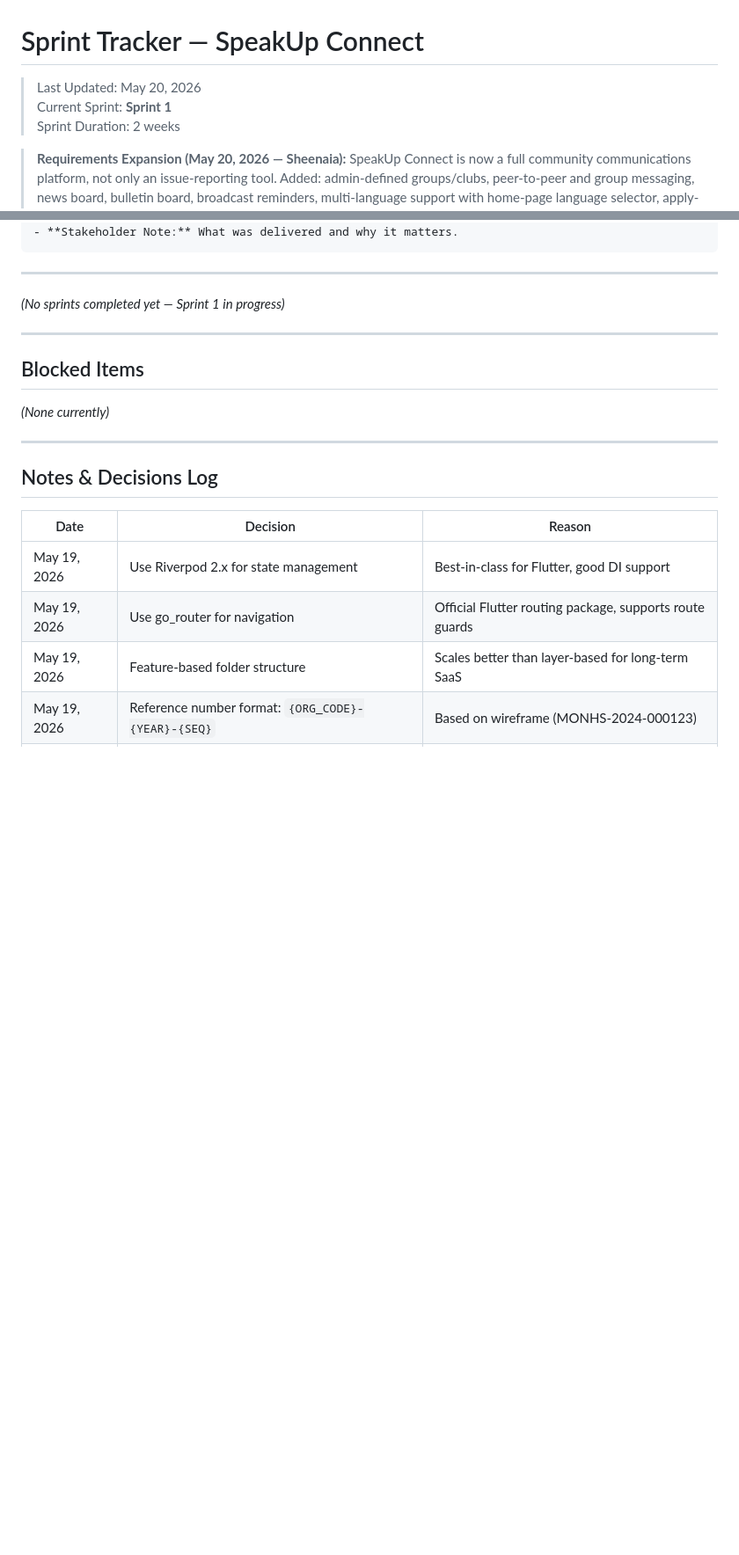
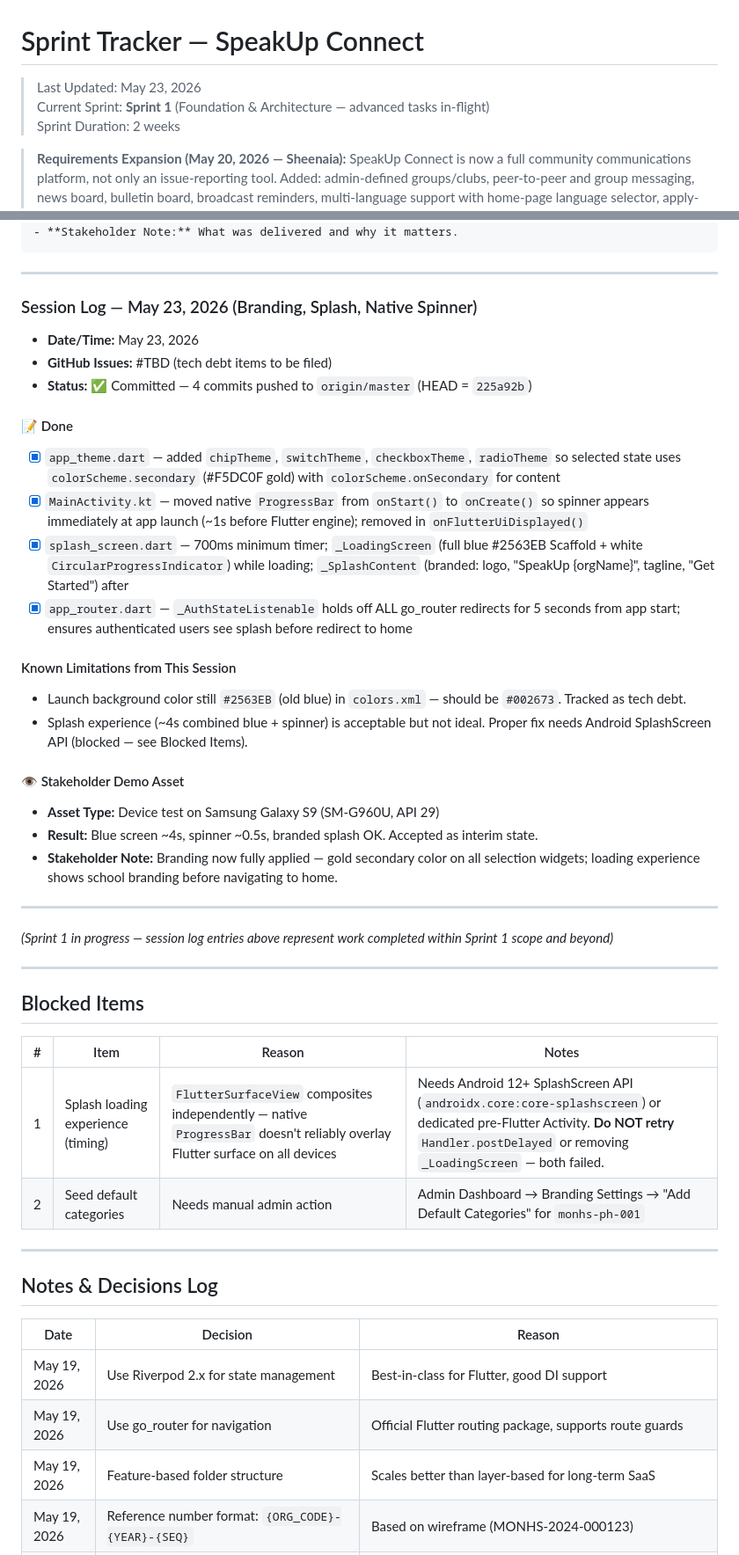
Before and after one commit to edbecnel/speakup-connect, a Markdown page: docs/SPRINT_TRACKER.md, 2 parts joined by grey strips. Shown at 88% size. Drawn GitHub-style; blank space fills up the shorter version.

Commit message:
docs: add tech debt section, May 23 session log, and sprint tracker updates

```diff
--- a/docs/SPRINT_TRACKER.md
+++ b/docs/SPRINT_TRACKER.md
@@ -1,7 +1,7 @@
 # Sprint Tracker — SpeakUp Connect
 
-> Last Updated: May 20, 2026
-> Current Sprint: **Sprint 1**
+> Last Updated: May 23, 2026
+> Current Sprint: **Sprint 1** (Foundation & Architecture — advanced tasks in-flight)
 > Sprint Duration: 2 weeks
 
 > **Requirements Expansion (May 20, 2026 — Sheenaia):** SpeakUp Connect is now a full community communications platform, not only an issue-reporting tool. Added: admin-defined groups/clubs, peer-to-peer and group messaging, news board, bulletin board, broadcast reminders, multi-language support with home-page language selector, apply-to-join signup with school-ID verification, student roster import (CSV / text / Word / PDF / paste), customizable community rules, abuse blocking (temp + permanent), role-based permissions, and custom org app name (e.g., "SpeakUp MONHSIAN"). All docs updated: PROJECT_OVERVIEW, ROADMAP, DATABASE_DESIGN, MASTER_TASK_LIST.
@@ -267,13 +267,38 @@ Each sprint entry follows this format:
 
 ---
 
-*(No sprints completed yet — Sprint 1 in progress)*
+### Session Log — May 23, 2026 (Branding, Splash, Native Spinner)
+- **Date/Time:** May 23, 2026
+- **GitHub Issues:** #TBD (tech debt items to be filed)
+- **Status:** ✅ Committed — 4 commits pushed to `origin/master` (HEAD = `225a92b`)
+
+#### 📝 Done
+- [x] `app_theme.dart` — added `chipTheme`, `switchTheme`, `checkboxTheme`, `radioTheme` so selected state uses `colorScheme.secondary` (#F5DC0F gold) with `colorScheme.onSecondary` for content
+- [x] `MainActivity.kt` — moved native `ProgressBar` from `onStart()` to `onCreate()` so spinner appears immediately at app launch (~1s before Flutter engine); removed in `onFlutterUiDisplayed()`
+- [x] `splash_screen.dart` — 700ms minimum timer; `_LoadingScreen` (full blue #2563EB Scaffold + white `CircularProgressIndicator`) while loading; `_SplashContent` (branded: logo, "SpeakUp {orgName}", tagline, "Get Started") after
+- [x] `app_router.dart` — `_AuthStateListenable` holds off ALL go_router redirects for 5 seconds from app start; ensures authenticated users see splash before redirect to home
+
+#### Known Limitations from This Session
+- Launch background color still `#2563EB` (old blue) in `colors.xml` — should be `#002673`. Tracked as tech debt.
+- Splash experience (~4s combined blue + spinner) is acceptable but not ideal. Proper fix needs Android SplashScreen API (blocked — see Blocked Items).
+
+#### 👁️ Stakeholder Demo Asset
+- **Asset Type:** Device test on Samsung Galaxy S9 (SM-G960U, API 29)
+- **Result:** Blue screen ~4s, spinner ~0.5s, branded splash OK. Accepted as interim state.
+- **Stakeholder Note:** Branding now fully applied — gold secondary color on all selection widgets; loading experience shows school branding before navigating to home.
+
+---
+
+*(Sprint 1 in progress — session log entries above represent work completed within Sprint 1 scope and beyond)*
 
 ---
 
 ## Blocked Items
 
-*(None currently)*
+| # | Item | Reason | Notes |
+|---|---|---|---|
+| 1 | Splash loading experience (timing) | `FlutterSurfaceView` composites independently — native `ProgressBar` doesn't reliably overlay Flutter surface on all devices | Needs Android 12+ SplashScreen API (`androidx.core:core-splashscreen`) or dedicated pre-Flutter Activity. **Do NOT retry** `Handler.postDelayed` or removing `_LoadingScreen` — both failed. |
+| 2 | Seed default categories | Needs manual admin action | Admin Dashboard → Branding Settings → "Add Default Categories" for `monhs-ph-001` |
 
 ---
 
```
Also changed, not shown: other parts of docs/SPRINT_TRACKER.md (+5 -0 lines), docs/MASTER_TASK_LIST.md (+19 -0 lines).
